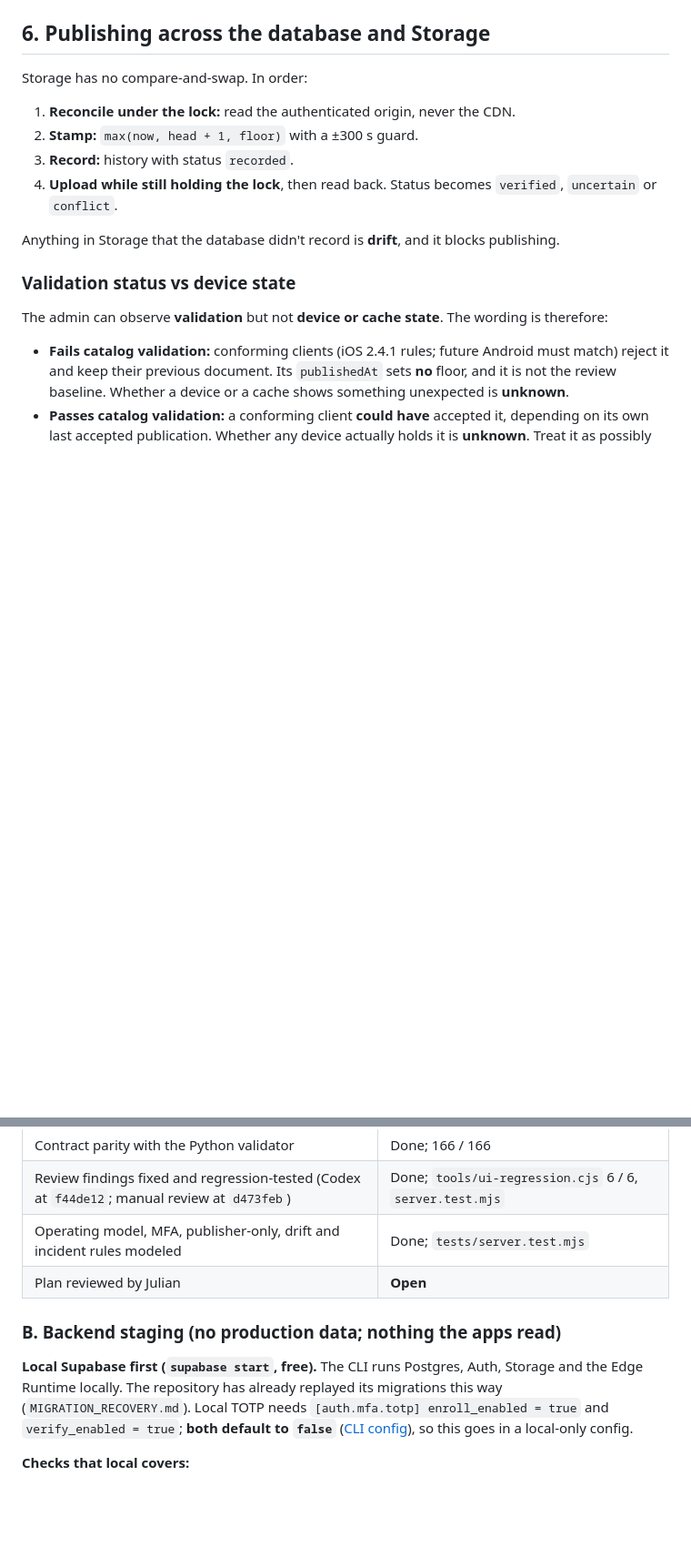
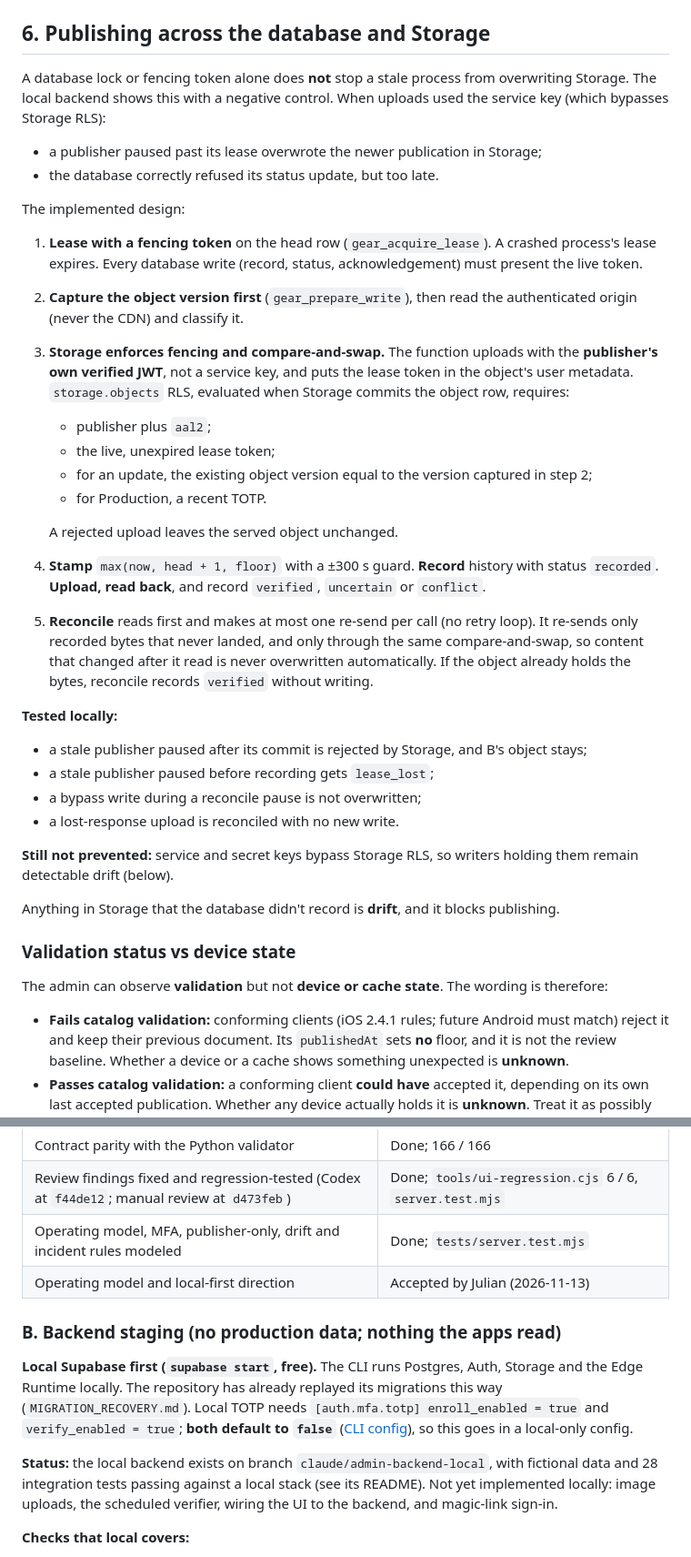
Before and after one commit to julianf40-hub/85Blends-website, a Markdown page: _admin-prototype/IMPLEMENTATION_PLAN.md, 2 parts joined by grey strips. Shown at 91% size. Rendered like a GitHub page; blank space fills up the shorter version.

```diff
--- a/_admin-prototype/IMPLEMENTATION_PLAN.md
+++ b/_admin-prototype/IMPLEMENTATION_PLAN.md
@@ -178,12 +185,42 @@ signed catalogs (also an app change).
 
 ## 6. Publishing across the database and Storage
 
-Storage has no compare-and-swap. In order:
-1. **Reconcile under the lock:** read the authenticated origin, never the CDN.
-2. **Stamp:** `max(now, head + 1, floor)` with a ±300 s guard.
-3. **Record:** history with status `recorded`.
-4. **Upload while still holding the lock**, then read back. Status becomes `verified`,
-   `uncertain` or `conflict`.
+A database lock or fencing token alone does **not** stop a stale process from overwriting Storage.
+The local backend shows this with a negative control. When uploads used the service key (which
+bypasses Storage RLS):
+- a publisher paused past its lease overwrote the newer publication in Storage;
+- the database correctly refused its status update, but too late.
+
+The implemented design:
+
+1. **Lease with a fencing token** on the head row (`gear_acquire_lease`). A crashed process's lease
+   expires. Every database write (record, status, acknowledgement) must present the live token.
+2. **Capture the object version first** (`gear_prepare_write`), then read the authenticated
+   origin (never the CDN) and classify it.
+3. **Storage enforces fencing and compare-and-swap.** The function uploads with the **publisher's
+   own verified JWT**, not a service key, and puts the lease token in the object's user metadata.
+   `storage.objects` RLS, evaluated when Storage commits the object row, requires:
+   - publisher plus `aal2`;
+   - the live, unexpired lease token;
+   - for an update, the existing object version equal to the version captured in step 2;
+   - for Production, a recent TOTP.
+
+   A rejected upload leaves the served object unchanged.
+4. **Stamp** `max(now, head + 1, floor)` with a ±300 s guard. **Record** history with status
+   `recorded`. **Upload, read back**, and record `verified`, `uncertain` or `conflict`.
+5. **Reconcile** reads first and makes at most one re-send per call (no retry loop). It re-sends
+   only recorded bytes that never landed, and only through the same compare-and-swap, so content
+   that changed after it read is never overwritten automatically. If the object already holds the
+   bytes, reconcile records `verified` without writing.
+
+**Tested locally:**
+- a stale publisher paused after its commit is rejected by Storage, and B's object stays;
+- a stale publisher paused before recording gets `lease_lost`;
+- a bypass write during a reconcile pause is not overwritten;
+- a lost-response upload is reconciled with no new write.
+
+**Still not prevented:** service and secret keys bypass Storage RLS, so writers holding them
+remain detectable drift (below).
 
 Anything in Storage that the database didn't record is **drift**, and it blocks publishing.
 
@@ -336,7 +373,7 @@ and I created or moved no repository.
 | Contract parity with the Python validator | Done; 166 / 166 |
 | Review findings fixed and regression-tested (Codex at `f44de12`; manual review at `d473feb`) | Done; `tools/ui-regression.cjs` 6 / 6, `server.test.mjs` |
 | Operating model, MFA, publisher-only, drift and incident rules modeled | Done; `tests/server.test.mjs` |
-| Plan reviewed by Julian | **Open** |
+| Operating model and local-first direction | Accepted by Julian (2026-11-13) |
 
 ### B. Backend staging (no production data; nothing the apps read)
 
@@ -346,6 +383,11 @@ Edge Runtime locally. The repository has already replayed its migrations this wa
 `verify_enabled = true`; **both default to `false`**
 ([CLI config](https://supabase.com/docs/guides/local-development/cli/config)), so this goes in a
 local-only config.
+
+**Status:** the local backend exists on branch `claude/admin-backend-local`, with fictional data
+and 28 integration tests passing against a local stack (see its README). Not yet implemented
+locally: image uploads, the scheduled verifier, wiring the UI to the backend, and magic-link
+sign-in.
 
 **Checks that local covers:**
 - migration replay; RLS; the single-publisher index and publication trigger;
```
Also changed, not shown: other parts of _admin-prototype/IMPLEMENTATION_PLAN.md (+44 -20 lines).
